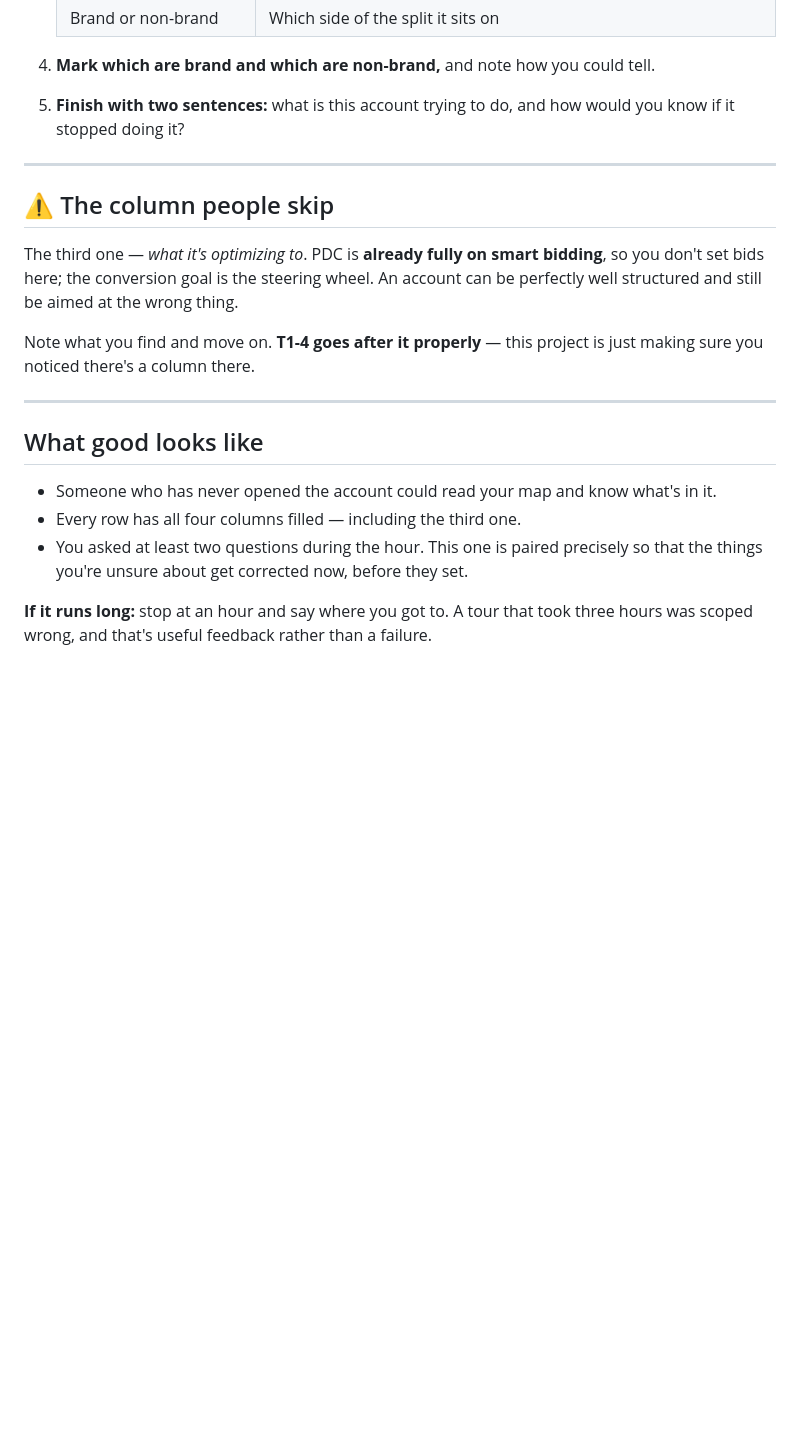
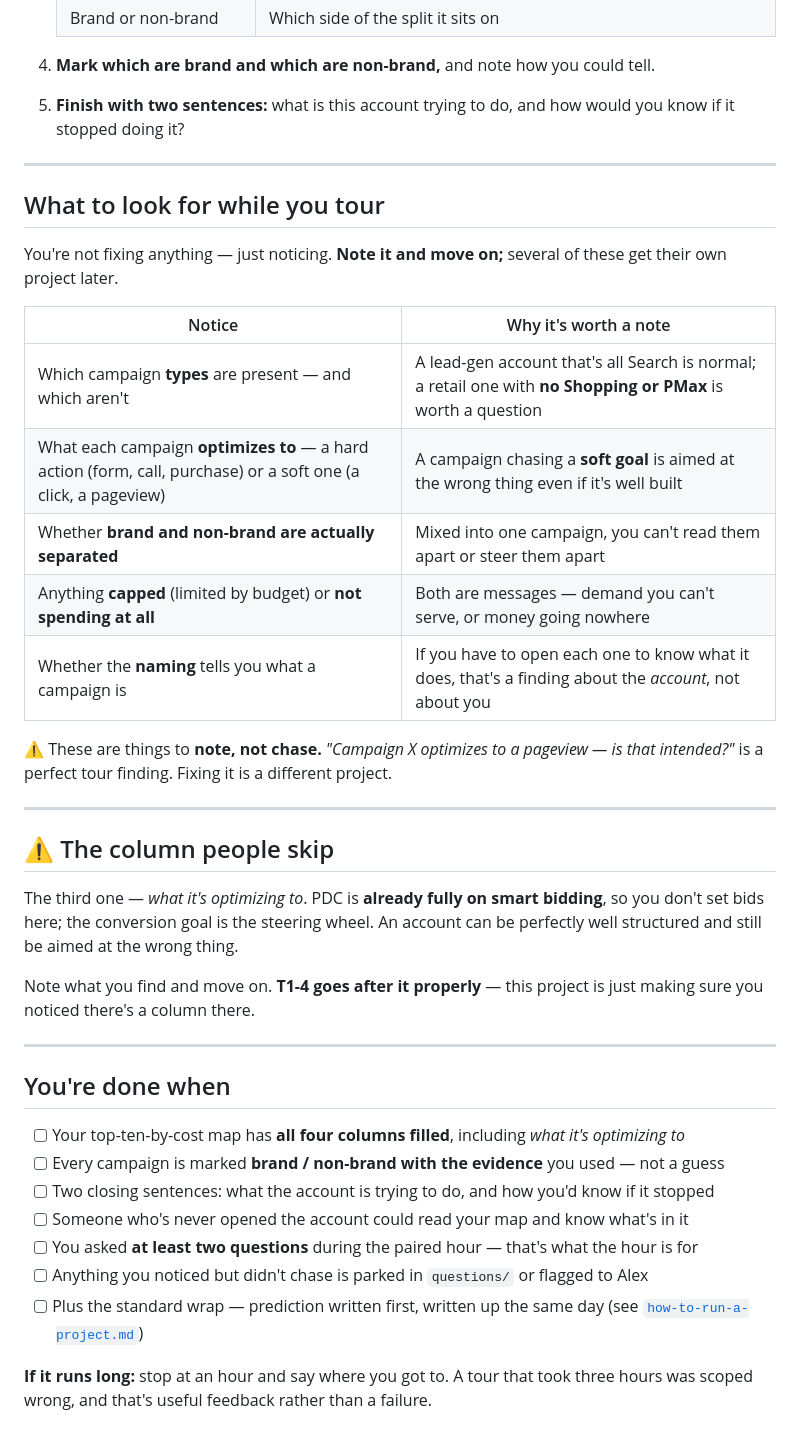
Before and after one commit to langtonac300/brady-new-hire-Allaina, a Markdown page: 03-projects/t1-01-account-tour.md, the part around the change. Rendered like a GitHub page; blank space fills up the shorter version.

Commit message:
Density pass — T1-1: add "what to look for" + "you're done when"
First file in the one-at-a-time density upgrade. T1-1 is the pattern the
rest inherit, so it sets the Tier-1 weight: the two concrete blocks (a
named "what to look for" signal list, and an explicit "you're done when"
acceptance checklist that absorbs the old "what good looks like"), holding
the heavier worked-example/self-check depth for the Tier 2/3 briefs.

Signals are account-agnostic and phrased note-don't-chase, so predict-then-
compare and the one-hour box are intact; no invented Brady numbers.

Co-Authored-By: Claude Opus 4.8 <noreply@anthropic.com>
Claude-Session: https://claude.ai/code/session_011jwmqNYcNnXax8ccbCApJe

```diff
--- a/03-projects/t1-01-account-tour.md
+++ b/03-projects/t1-01-account-tour.md
@@ -63,6 +63,24 @@ comparison is where the actual lesson lands.
 
 ---
 
+## What to look for while you tour
+
+You're not fixing anything — just noticing. **Note it and move on;** several of these get
+their own project later.
+
+| Notice | Why it's worth a note |
+|---|---|
+| Which campaign **types** are present — and which aren't | A lead-gen account that's all Search is normal; a retail one with **no Shopping or PMax** is worth a question |
+| What each campaign **optimizes to** — a hard action (form, call, purchase) or a soft one (a click, a pageview) | A campaign chasing a **soft goal** is aimed at the wrong thing even if it's well built |
+| Whether **brand and non-brand are actually separated** | Mixed into one campaign, you can't read them apart or steer them apart |
+| Anything **capped** (limited by budget) or **not spending at all** | Both are messages — demand you can't serve, or money going nowhere |
+| Whether the **naming** tells you what a campaign is | If you have to open each one to know what it does, that's a finding about the *account*, not about you |
+
+⚠️ These are things to **note, not chase.** *"Campaign X optimizes to a pageview — is that
+intended?"* is a perfect tour finding. Fixing it is a different project.
+
+---
+
 ## ⚠️ The column people skip
 
 The third one — *what it's optimizing to*. PDC is **already fully on smart bidding**, so
@@ -74,12 +92,16 @@ making sure you noticed there's a column there.
 
 ---
 
-## What good looks like
+## You're done when
 
-- Someone who has never opened the account could read your map and know what's in it.
-- Every row has all four columns filled — including the third one.
-- You asked at least two questions during the hour. This one is paired precisely so that
-  the things you're unsure about get corrected now, before they set.
+- [ ] Your top-ten-by-cost map has **all four columns filled**, including *what it's optimizing to*
+- [ ] Every campaign is marked **brand / non-brand with the evidence** you used — not a guess
+- [ ] Two closing sentences: what the account is trying to do, and how you'd know if it stopped
+- [ ] Someone who's never opened the account could read your map and know what's in it
+- [ ] You asked **at least two questions** during the paired hour — that's what the hour is for
+- [ ] Anything you noticed but didn't chase is parked in `questions/` or flagged to Alex
+- [ ] Plus the standard wrap — prediction written first, written up the same day (see
+      [`how-to-run-a-project.md`](../02-learning/how-to-run-a-project.md))
 
 **If it runs long:** stop at an hour and say where you got to. A tour that took three hours
 was scoped wrong, and that's useful feedback rather than a failure.
```
